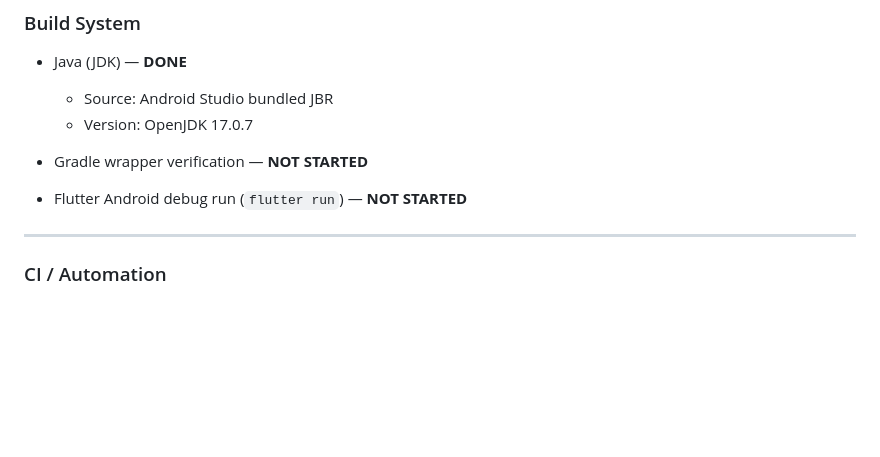
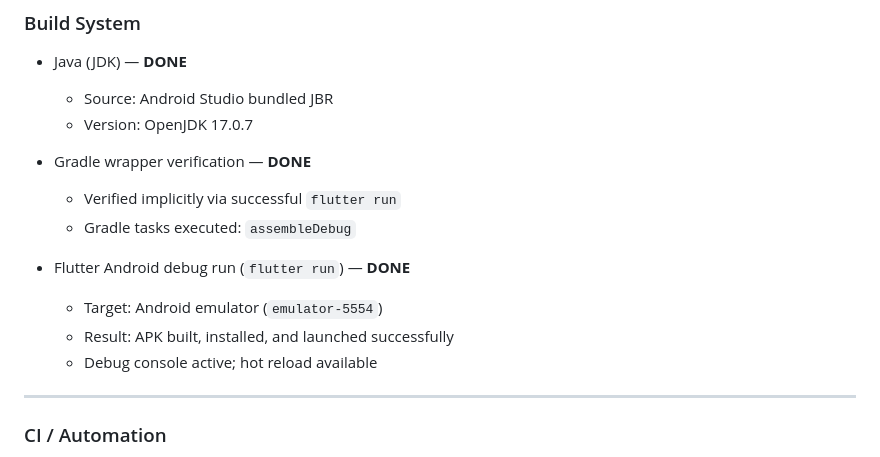
Before and after one commit to tstandke/AndroidDev_ToolChain, a Markdown page: STATUS.md, the part around the change. Rendered like a GitHub page; blank space fills up the shorter version.

Commit message:
Change status to DONE for Gradle and Flutter runs
Updated the status of Gradle wrapper verification and Flutter Android debug run to DONE with details on verification and results.

```diff
--- a/STATUS.md
+++ b/STATUS.md
@@ -95,8 +95,14 @@ It complements (but does not replace) the specification in `Project_Prompt.md`.
   - Source: Android Studio bundled JBR
   - Version: OpenJDK 17.0.7
 
-- Gradle wrapper verification — **NOT STARTED**
-- Flutter Android debug run (`flutter run`) — **NOT STARTED**
+- Gradle wrapper verification — **DONE**
+  - Verified implicitly via successful `flutter run`
+  - Gradle tasks executed: `assembleDebug`
+
+- Flutter Android debug run (`flutter run`) — **DONE**
+  - Target: Android emulator (`emulator-5554`)
+  - Result: APK built, installed, and launched successfully
+  - Debug console active; hot reload available
 
 ---
 
```
